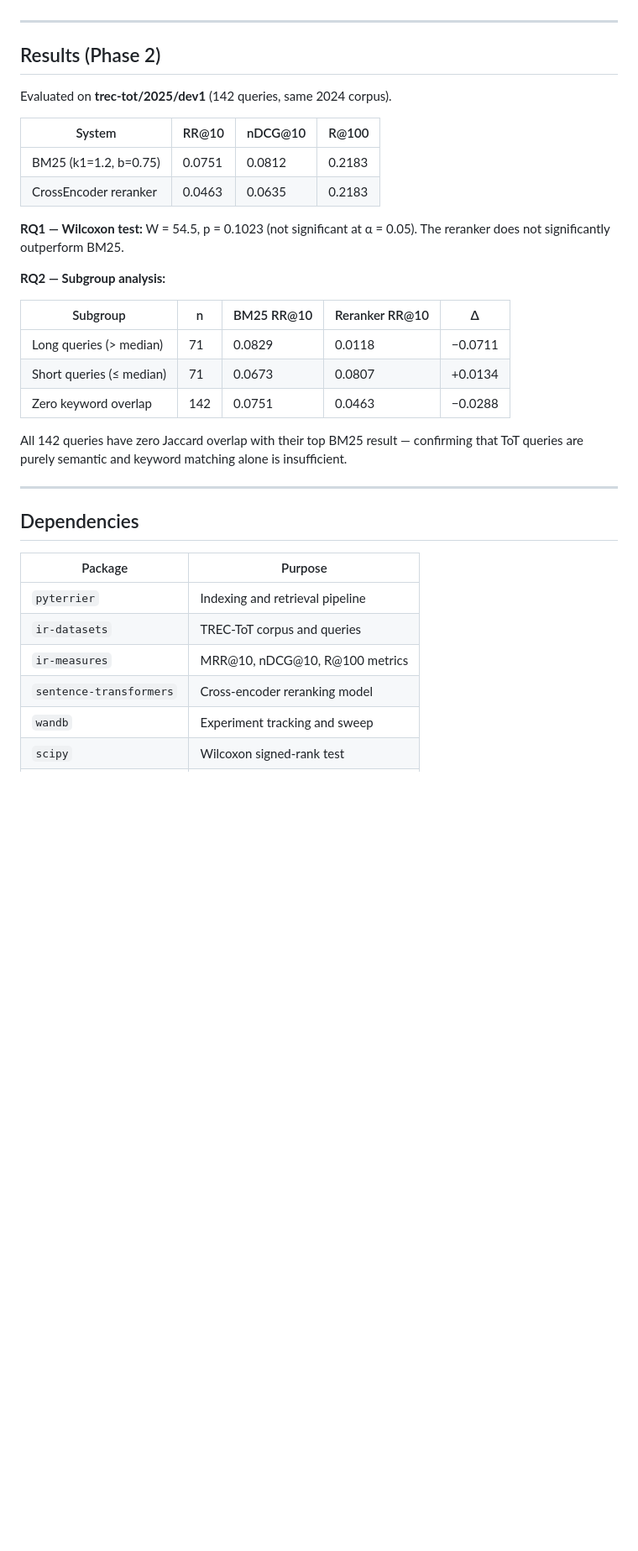
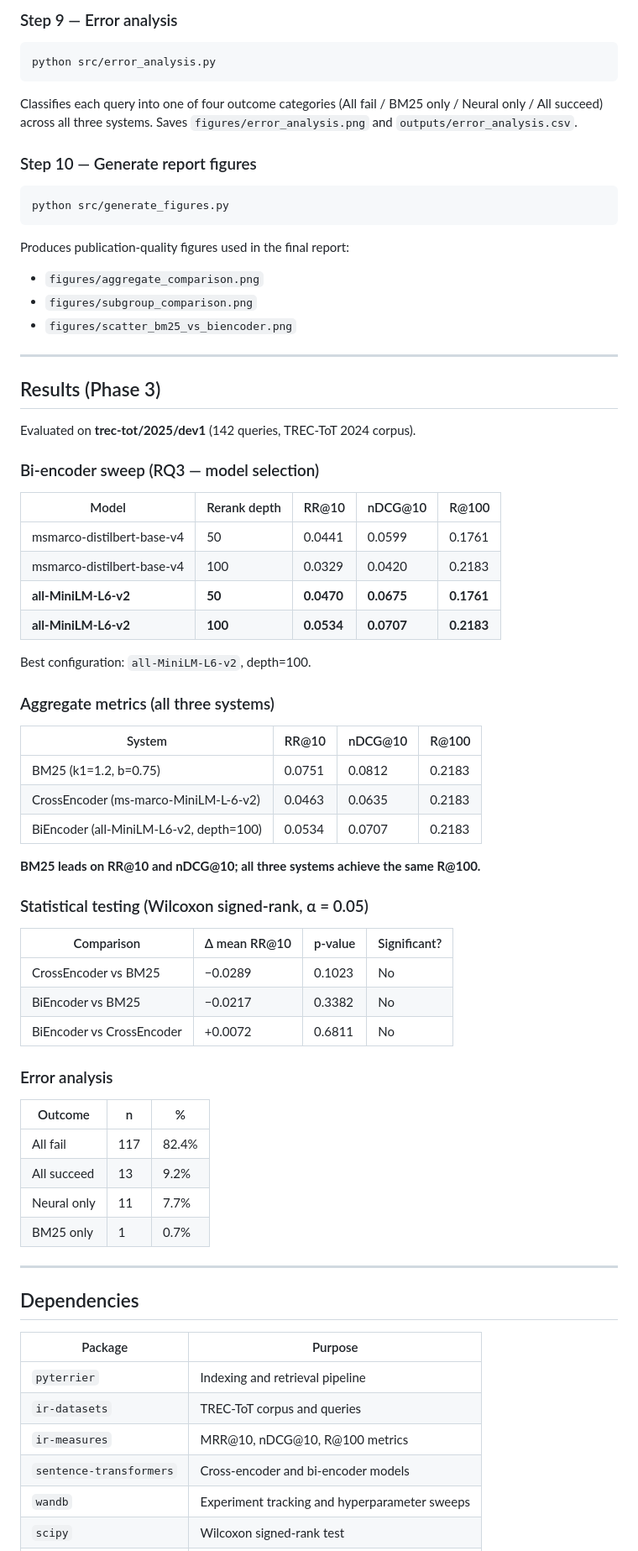
Before and after one commit to ilaydaergur/IS584_Project, a Markdown page: README.md, the part around one of its changes. Shown at 84% size. Drawn GitHub-style; blank space fills up the shorter version.

````diff
--- a/README.md
+++ b/README.md
@@ -110,26 +161,65 @@ Runs the Wilcoxon signed-rank test (RQ1) and subgroup analysis (RQ2). Saves `out
+### Step 9 — Error analysis
+
+```bash
+python src/error_analysis.py
+```
+
+Classifies each query into one of four outcome categories (All fail / BM25 only / Neural only / All succeed) across all three systems. Saves `figures/error_analysis.png` and `outputs/error_analysis.csv`.
+
+### Step 10 — Generate report figures
+
+```bash
+python src/generate_figures.py
+```
+
+Produces publication-quality figures used in the final report:
+- `figures/aggregate_comparison.png`
+- `figures/subgroup_comparison.png`
+- `figures/scatter_bm25_vs_biencoder.png`
 
 ---
 
-## Results (Phase 2)
+## Results (Phase 3)
 
-Evaluated on **trec-tot/2025/dev1** (142 queries, same 2024 corpus).
+Evaluated on **trec-tot/2025/dev1** (142 queries, TREC-ToT 2024 corpus).
+
+### Bi-encoder sweep (RQ3 — model selection)
+
+| Model | Rerank depth | RR@10 | nDCG@10 | R@100 |
+|---|---|---|---|---|
+| msmarco-distilbert-base-v4 | 50 | 0.0441 | 0.0599 | 0.1761 |
+| msmarco-distilbert-base-v4 | 100 | 0.0329 | 0.0420 | 0.2183 |
+| **all-MiniLM-L6-v2** | **50** | **0.0470** | **0.0675** | **0.1761** |
+| **all-MiniLM-L6-v2** | **100** | **0.0534** | **0.0707** | **0.2183** |
+
+Best configuration: `all-MiniLM-L6-v2`, depth=100.
+
+### Aggregate metrics (all three systems)
 
 | System | RR@10 | nDCG@10 | R@100 |
 |---|---|---|---|
 | BM25 (k1=1.2, b=0.75) | 0.0751 | 0.0812 | 0.2183 |
-| CrossEncoder reranker | 0.0463 | 0.0635 | 0.2183 |
+| CrossEncoder (ms-marco-MiniLM-L-6-v2) | 0.0463 | 0.0635 | 0.2183 |
+| BiEncoder (all-MiniLM-L6-v2, depth=100) | 0.0534 | 0.0707 | 0.2183 |
 
-**RQ1 — Wilcoxon test:** W = 54.5, p = 0.1023 (not significant at α = 0.05). The reranker does not significantly outperform BM25.
+**BM25 leads on RR@10 and nDCG@10; all three systems achieve the same R@100.**
 
-**RQ2 — Subgroup analysis:**
+### Statistical testing (Wilcoxon signed-rank, α = 0.05)
 
-| Subgroup | n | BM25 RR@10 | Reranker RR@10 | Δ |
-|---|---|---|---|---|
-| Long queries (> median) | 71 | 0.0829 | 0.0118 | −0.0711 |
-| Short queries (≤ median) | 71 | 0.0673 | 0.0807 | +0.0134 |
-| Zero keyword overlap | 142 | 0.0751 | 0.0463 | −0.0288 |
+| Comparison | Δ mean RR@10 | p-value | Significant? |
+|---|---|---|---|
+| CrossEncoder vs BM25 | −0.0289 | 0.1023 | No |
+| BiEncoder vs BM25 | −0.0217 | 0.3382 | No |
+| BiEncoder vs CrossEncoder | +0.0072 | 0.6811 | No |
 
-All 142 queries have zero Jaccard overlap with their top BM25 result — confirming that ToT queries are purely semantic and keyword matching alone is insufficient.
+### Error analysis
+
+| Outcome | n | % |
+|---|---|---|
+| All fail | 117 | 82.4% |
+| All succeed | 13 | 9.2% |
+| Neural only | 11 | 7.7% |
+| BM25 only | 1 | 0.7% |
 
 ---
 
@@ -140,6 +230,6 @@ All 142 queries have zero Jaccard overlap with their top BM25 result — confirm
 | `pyterrier` | Indexing and retrieval pipeline |
 | `ir-datasets` | TREC-ToT corpus and queries |
 | `ir-measures` | MRR@10, nDCG@10, R@100 metrics |
-| `sentence-transformers` | Cross-encoder reranking model |
-| `wandb` | Experiment tracking and sweep |
+| `sentence-transformers` | Cross-encoder and bi-encoder models |
+| `wandb` | Experiment tracking and hyperparameter sweeps |
 | `scipy` | Wilcoxon signed-rank test |
````
Also changed, not shown: other parts of README.md (+70 -17 lines).
